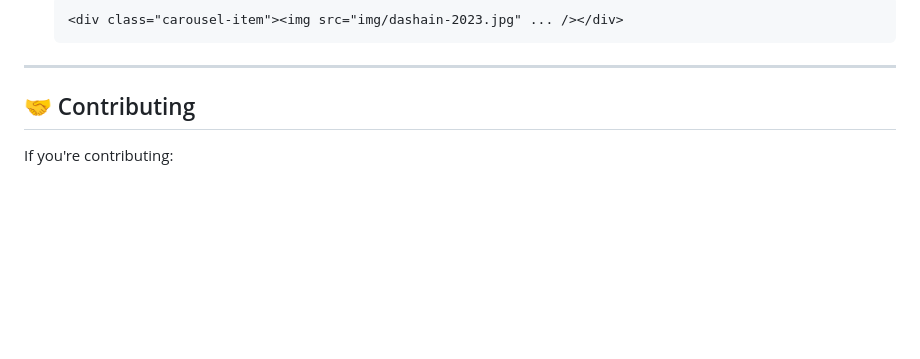
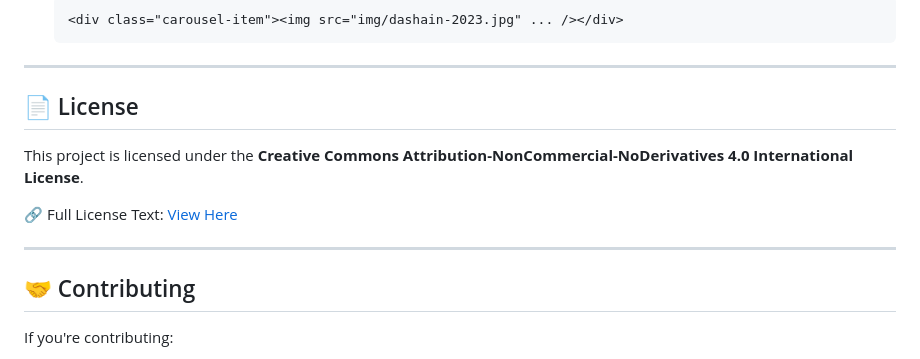
Before and after one commit to nsamsstate/nsamsstate.github.io, a Markdown page: Readme.md, the part around the change. GitHub-like rendering; blank space fills up the shorter version.

```diff
--- a/Readme.md
+++ b/Readme.md
@@ -175,6 +175,19 @@ A dynamic popup shows special NSA alerts using Google Sheets + Apps Script backe
 
 ---
 
+
+## 📄 License
+
+This project is licensed under the **Creative Commons Attribution-NonCommercial-NoDerivatives 4.0 International License**.
+
+
+🔗 Full License Text: [View Here](https://creativecommons.org/licenses/by-nc-nd/4.0/)
+
+---
+
+
+
+
 ## 🤝 Contributing
 
 If you're contributing:
```
